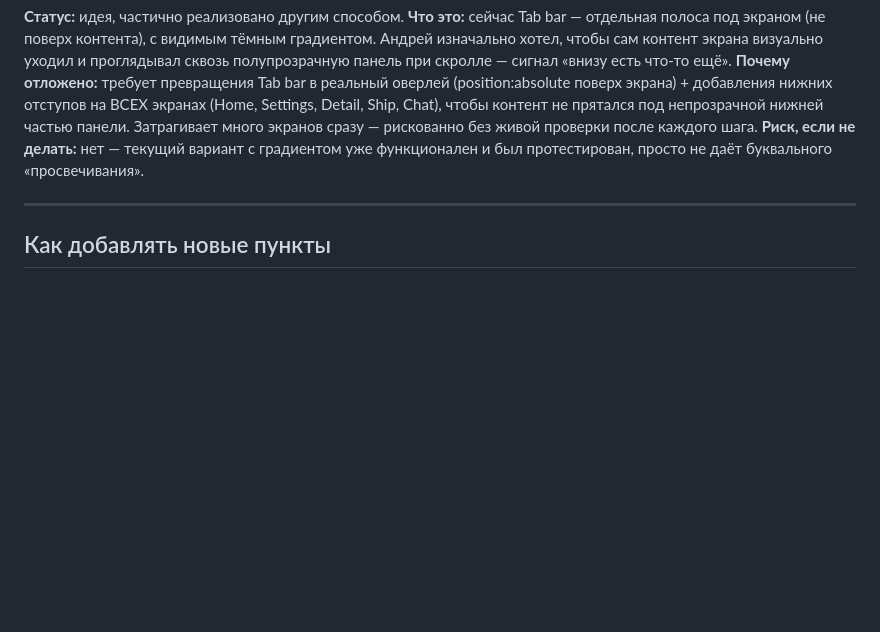
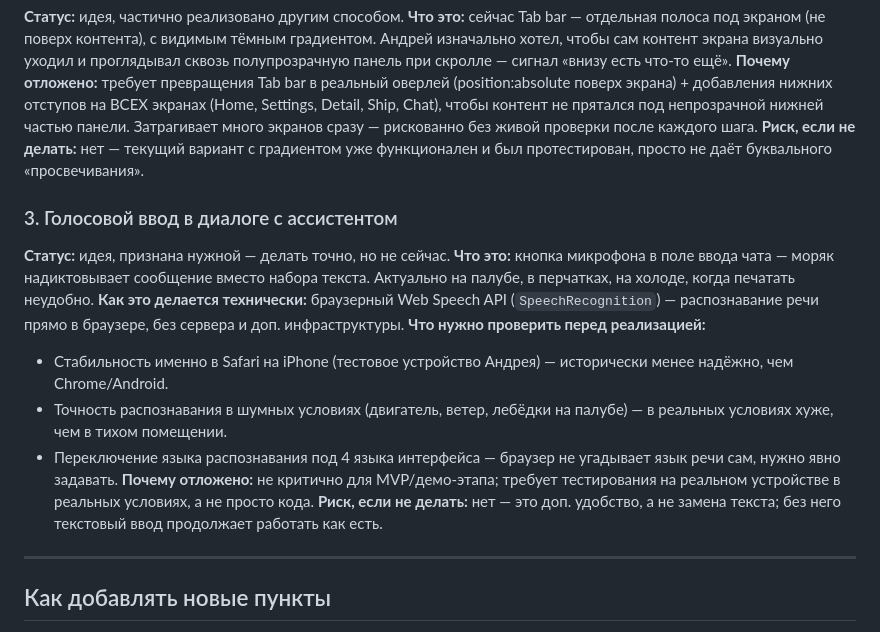
Before and after one commit to stadimspb-cpu/imwirsa, a Markdown page: mwapp-prototype/BACKLOG.md, the part around the change. GitHub-like rendering; blank space fills up the shorter version.

```diff
--- a/mwapp-prototype/BACKLOG.md
+++ b/mwapp-prototype/BACKLOG.md
@@ -45,6 +45,27 @@
 функционален и был протестирован, просто не даёт буквального
 «просвечивания».
 
+### 3. Голосовой ввод в диалоге с ассистентом
+**Статус:** идея, признана нужной — делать точно, но не сейчас.
+**Что это:** кнопка микрофона в поле ввода чата — моряк надиктовывает
+сообщение вместо набора текста. Актуально на палубе, в перчатках, на
+холоде, когда печатать неудобно.
+**Как это делается технически:** браузерный Web Speech API
+(`SpeechRecognition`) — распознавание речи прямо в браузере, без
+сервера и доп. инфраструктуры.
+**Что нужно проверить перед реализацией:**
+- Стабильность именно в Safari на iPhone (тестовое устройство Андрея) —
+  исторически менее надёжно, чем Chrome/Android.
+- Точность распознавания в шумных условиях (двигатель, ветер, лебёдки
+  на палубе) — в реальных условиях хуже, чем в тихом помещении.
+- Переключение языка распознавания под 4 языка интерфейса — браузер не
+  угадывает язык речи сам, нужно явно задавать.
+**Почему отложено:** не критично для MVP/демо-этапа; требует
+тестирования на реальном устройстве в реальных условиях, а не просто
+кода.
+**Риск, если не делать:** нет — это доп. удобство, а не замена текста;
+без него текстовый ввод продолжает работать как есть.
+
 ---
 
 ## Как добавлять новые пункты
```
